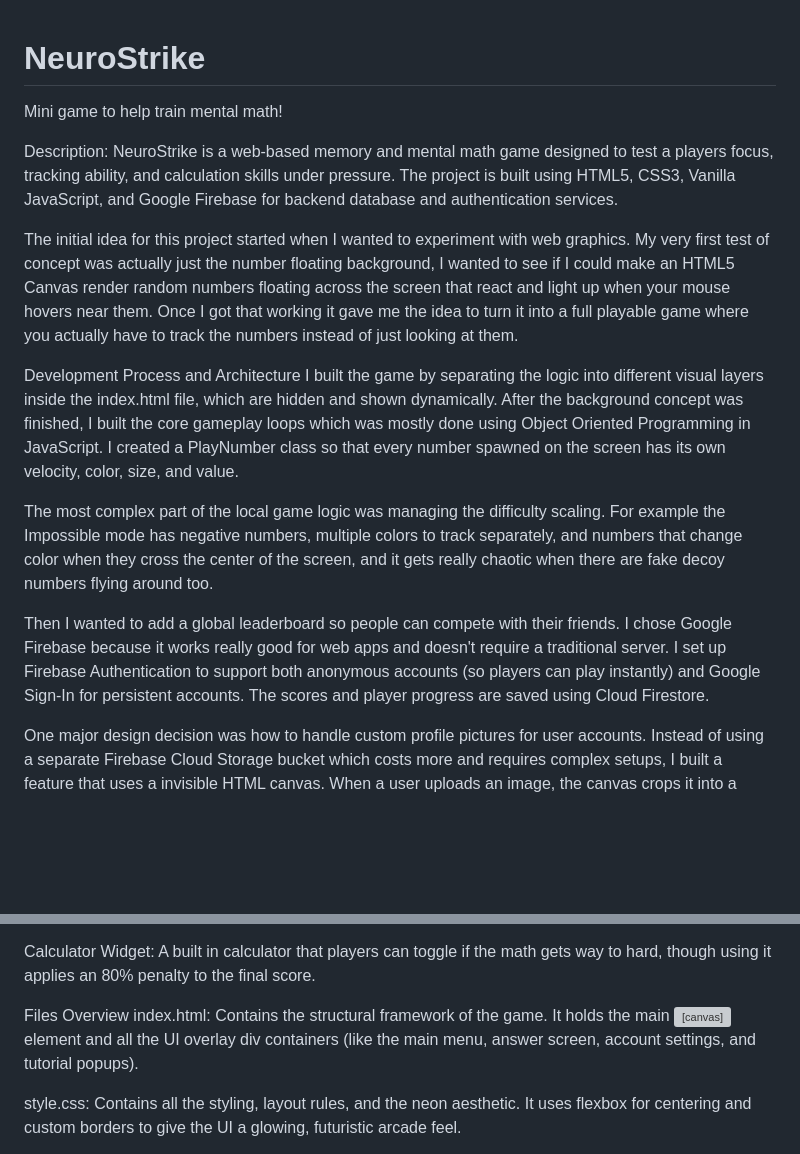
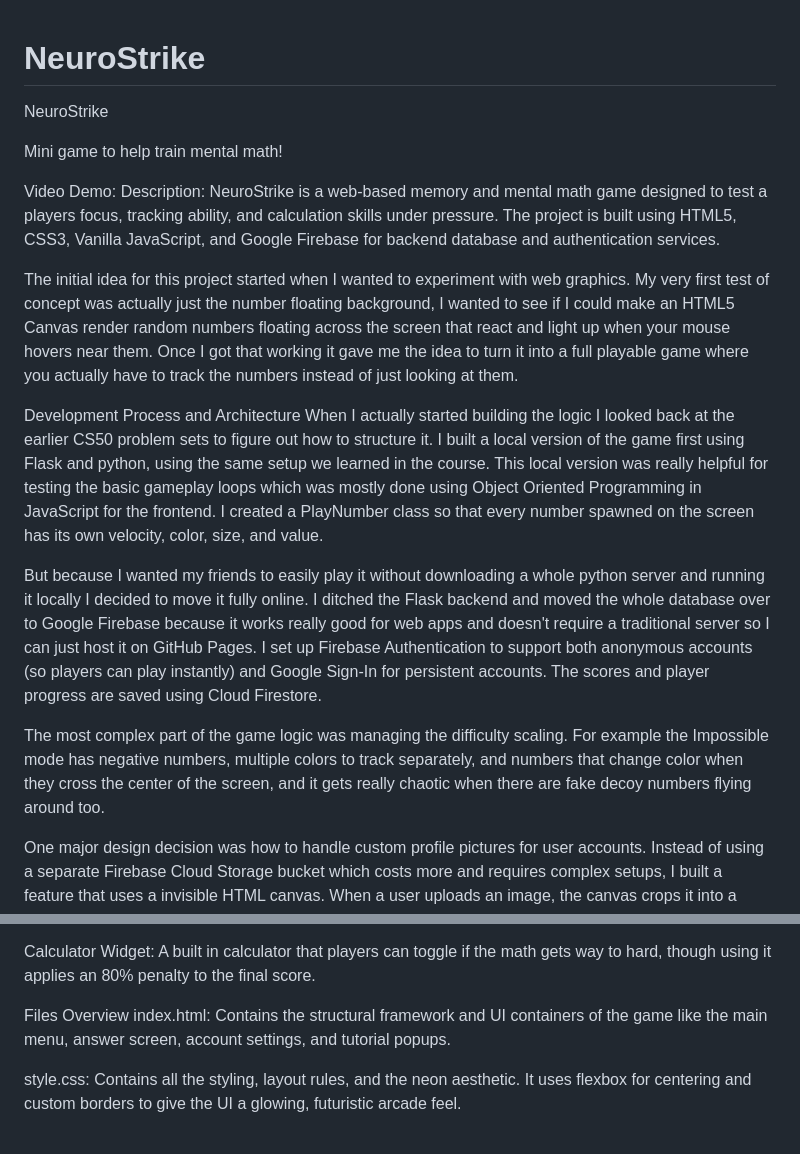
Before and after one commit to CCPspy/NeuroStrike, a Markdown page: README.md, 2 parts joined by grey strips. Drawn GitHub-style; blank space fills up the shorter version; grey boxes are pictures that could not be loaded.

Commit message:
Revise README for improved clarity and details
Updated README to enhance project description and clarify features.

```diff
--- a/README.md
+++ b/README.md
@@ -1,17 +1,20 @@
 # NeuroStrike
+NeuroStrike
+
 Mini game to help train mental math!
 
+Video Demo:
 Description:
 NeuroStrike is a web-based memory and mental math game designed to test a players focus, tracking ability, and calculation skills under pressure. The project is built using HTML5, CSS3, Vanilla JavaScript, and Google Firebase for backend database and authentication services.
 
 The initial idea for this project started when I wanted to experiment with web graphics. My very first test of concept was actually just the number floating background, I wanted to see if I could make an HTML5 Canvas render random numbers floating across the screen that react and light up when your mouse hovers near them. Once I got that working it gave me the idea to turn it into a full playable game where you actually have to track the numbers instead of just looking at them.
 
 Development Process and Architecture
-I built the game by separating the logic into different visual layers inside the index.html file, which are hidden and shown dynamically. After the background concept was finished, I built the core gameplay loops which was mostly done using Object Oriented Programming in JavaScript. I created a PlayNumber class so that every number spawned on the screen has its own velocity, color, size, and value.
+When I actually started building the logic I looked back at the earlier CS50 problem sets to figure out how to structure it. I built a local version of the game first using Flask and python, using the same setup we learned in the course. This local version was really helpful for testing the basic gameplay loops which was mostly done using Object Oriented Programming in JavaScript for the frontend. I created a PlayNumber class so that every number spawned on the screen has its own velocity, color, size, and value.
 
-The most complex part of the local game logic was managing the difficulty scaling. For example the Impossible mode has negative numbers, multiple colors to track separately, and numbers that change color when they cross the center of the screen, and it gets really chaotic when there are fake decoy numbers flying around too.
+But because I wanted my friends to easily play it without downloading a whole python server and running it locally I decided to move it fully online. I ditched the Flask backend and moved the whole database over to Google Firebase because it works really good for web apps and doesn't require a traditional server so I can just host it on GitHub Pages. I set up Firebase Authentication to support both anonymous accounts (so players can play instantly) and Google Sign-In for persistent accounts. The scores and player progress are saved using Cloud Firestore.
 
-Then I wanted to add a global leaderboard so people can compete with their friends. I chose Google Firebase because it works really good for web apps and doesn't require a traditional server. I set up Firebase Authentication to support both anonymous accounts (so players can play instantly) and Google Sign-In for persistent accounts. The scores and player progress are saved using Cloud Firestore.
+The most complex part of the game logic was managing the difficulty scaling. For example the Impossible mode has negative numbers, multiple colors to track separately, and numbers that change color when they cross the center of the screen, and it gets really chaotic when there are fake decoy numbers flying around too.
 
 One major design decision was how to handle custom profile pictures for user accounts. Instead of using a separate Firebase Cloud Storage bucket which costs more and requires complex setups, I built a feature that uses a invisible HTML canvas. When a user uploads an image, the canvas crops it into a perfect 80x80 square, compresses it, and converts it directly into a Base64 text string. This means the image can just be saved directly as text into the Firestore database which saves alot of space and makes loading the leaderboard extremely fast.
 
@@ -27,7 +30,7 @@ Profile System: Custom display names (with duplicate name validation) and a buil
 Calculator Widget: A built in calculator that players can toggle if the math gets way to hard, though using it applies an 80% penalty to the final score.
 
 Files Overview
-index.html: Contains the structural framework of the game. It holds the main <canvas> element and all the UI overlay div containers (like the main menu, answer screen, account settings, and tutorial popups).
+index.html: Contains the structural framework and UI containers of the game like the main menu, answer screen, account settings, and tutorial popups.
 
 style.css: Contains all the styling, layout rules, and the neon aesthetic. It uses flexbox for centering and custom borders to give the UI a glowing, futuristic arcade feel.
 
```
